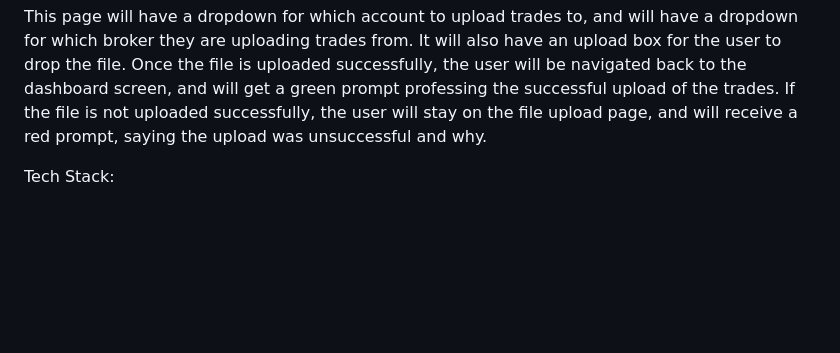
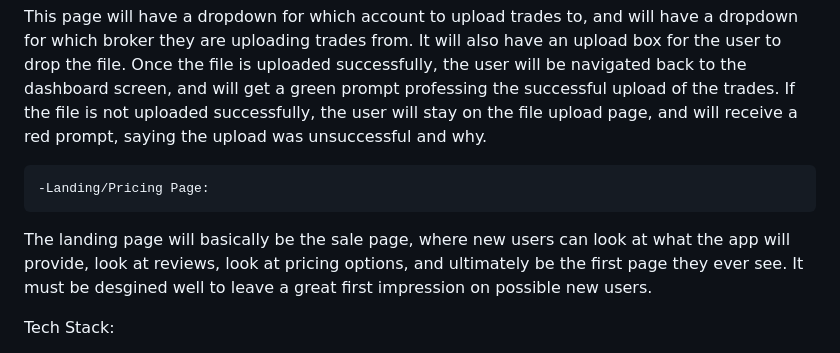
Before and after one commit to zpoettker/claude-testing, a Markdown page: README.md, the part around the change. GitHub-like rendering; blank space fills up the shorter version.

```diff
--- a/README.md
+++ b/README.md
@@ -36,6 +36,10 @@ Profile page will have the personal information of the user stored for change or
 
 This page will have a dropdown for which account to upload trades to, and will have a dropdown for which broker they are uploading trades from. It will also have an upload box for the user to drop the file. Once the file is uploaded successfully, the user will be navigated back to the dashboard screen, and will get a green prompt professing the successful upload of the trades. If the file is not uploaded successfully, the user will stay on the file upload page, and will receive a red prompt, saying the upload was unsuccessful and why.
 
+    -Landing/Pricing Page:
+
+The landing page will basically be the sale page, where new users can look at what the app will provide, look at reviews, look at pricing options, and ultimately be the first page they ever see. It must be desgined well to leave a great first impression on possible new users.
+
 
 Tech Stack:
 
```
